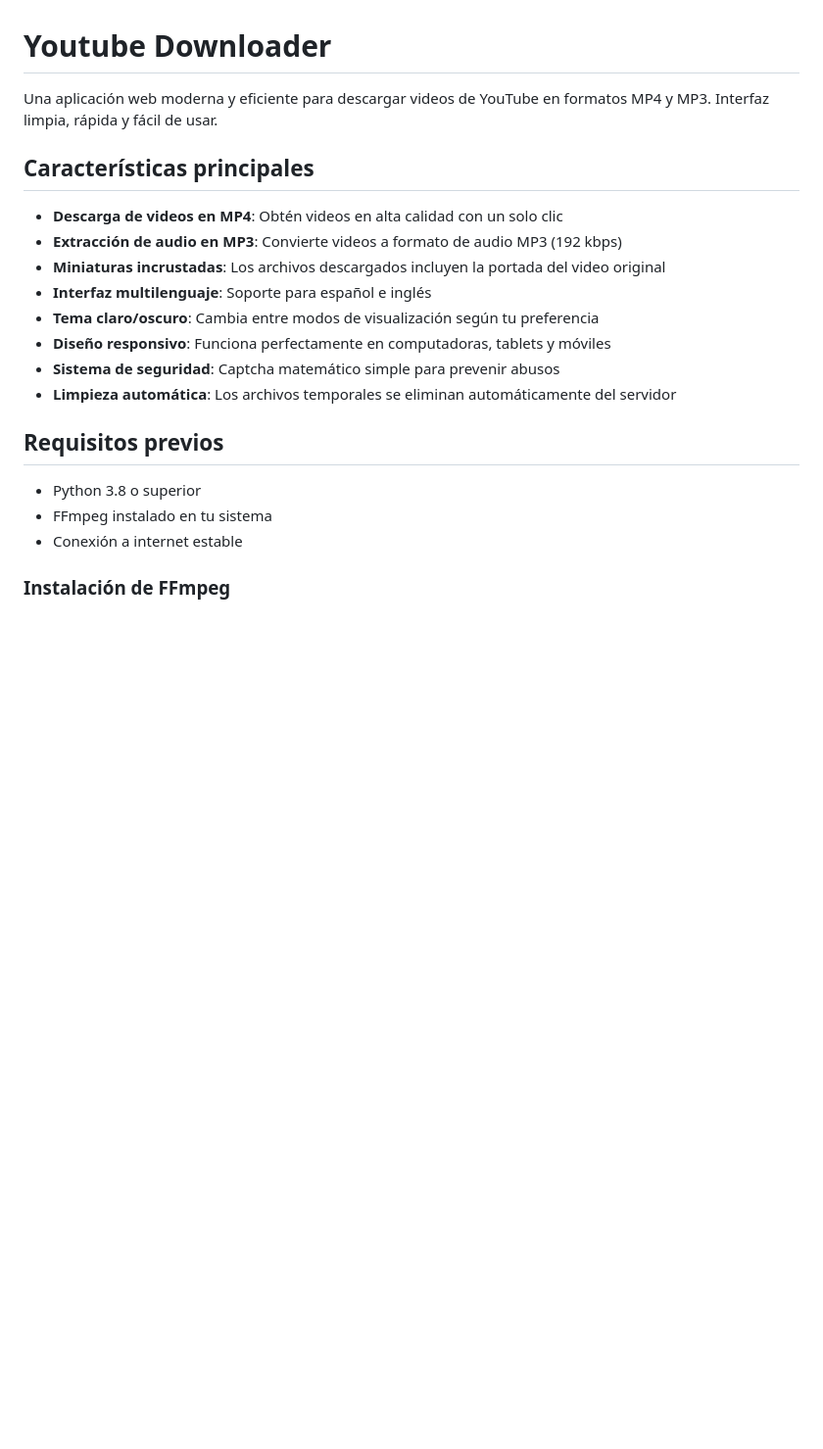
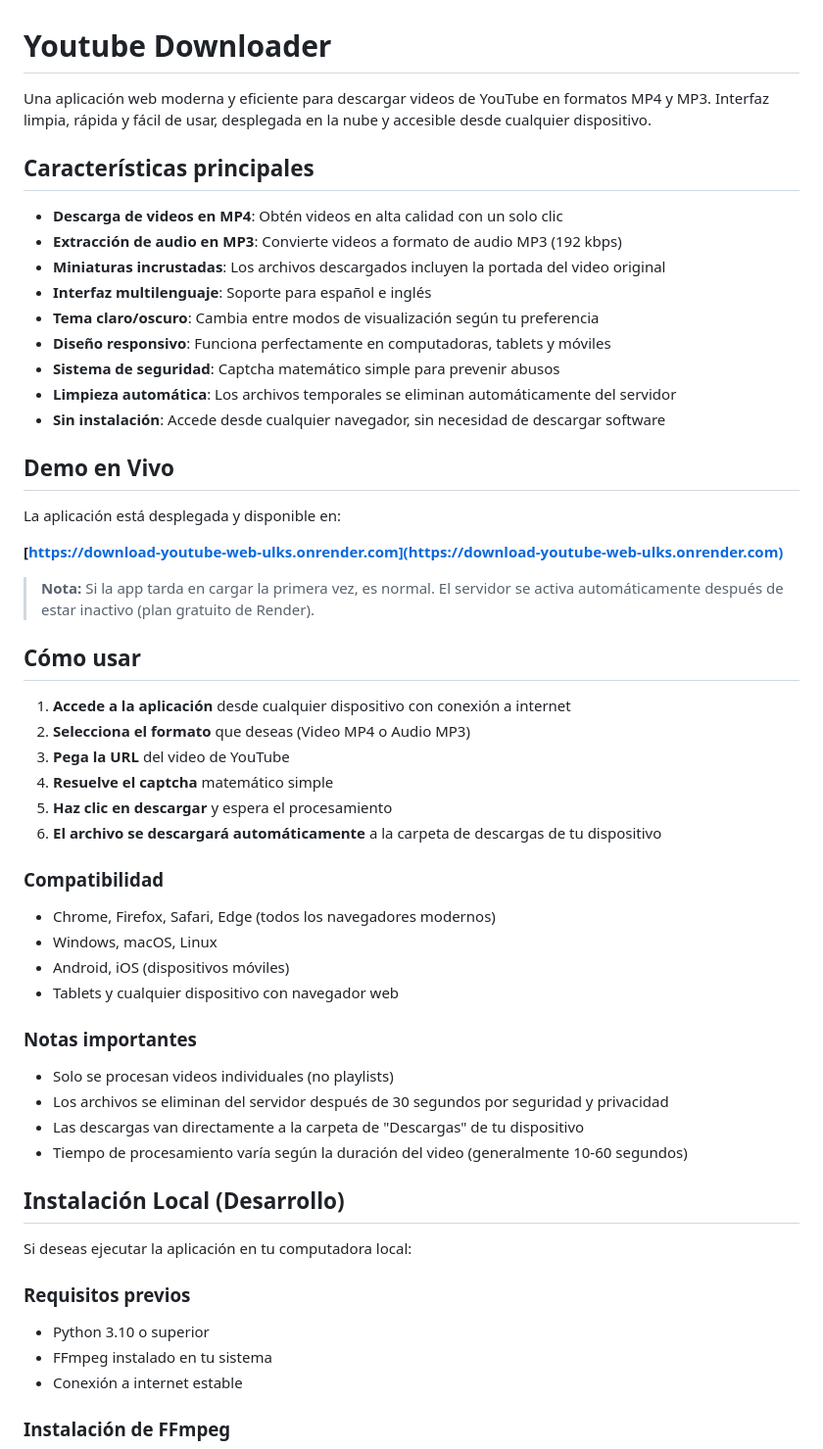
Before and after one commit to Kadir011/download_youtube_web, a Markdown page: README.md, the part around the change printed below. Shown: that part at 98% size. Rendered like a GitHub page; blank space fills up the shorter version.

```diff
--- a/README.md
+++ b/README.md
@@ -1,6 +1,6 @@
 # Youtube Downloader
 
-Una aplicación web moderna y eficiente para descargar videos de YouTube en formatos MP4 y MP3. Interfaz limpia, rápida y fácil de usar.
+Una aplicación web moderna y eficiente para descargar videos de YouTube en formatos MP4 y MP3. Interfaz limpia, rápida y fácil de usar, desplegada en la nube y accesible desde cualquier dispositivo.
 
 ## Características principales
 
@@ -12,10 +12,46 @@ Una aplicación web moderna y eficiente para descargar videos de YouTube en form
 - **Diseño responsivo**: Funciona perfectamente en computadoras, tablets y móviles
 - **Sistema de seguridad**: Captcha matemático simple para prevenir abusos
 - **Limpieza automática**: Los archivos temporales se eliminan automáticamente del servidor
+- **Sin instalación**: Accede desde cualquier navegador, sin necesidad de descargar software
 
-## Requisitos previos
+## Demo en Vivo
 
-- Python 3.8 o superior
+La aplicación está desplegada y disponible en:
+
+**[https://download-youtube-web-ulks.onrender.com](https://download-youtube-web-ulks.onrender.com)**
+
+> **Nota:** Si la app tarda en cargar la primera vez, es normal. El servidor se activa automáticamente después de estar inactivo (plan gratuito de Render).
+
+## Cómo usar
+
+1. **Accede a la aplicación** desde cualquier dispositivo con conexión a internet
+2. **Selecciona el formato** que deseas (Video MP4 o Audio MP3)
+3. **Pega la URL** del video de YouTube
+4. **Resuelve el captcha** matemático simple
+5. **Haz clic en descargar** y espera el procesamiento
+6. **El archivo se descargará automáticamente** a la carpeta de descargas de tu dispositivo
+
+### Compatibilidad
+
+- Chrome, Firefox, Safari, Edge (todos los navegadores modernos)
+- Windows, macOS, Linux
+- Android, iOS (dispositivos móviles)
+- Tablets y cualquier dispositivo con navegador web
+
+### Notas importantes
+
+- Solo se procesan videos individuales (no playlists)
+- Los archivos se eliminan del servidor después de 30 segundos por seguridad y privacidad
+- Las descargas van directamente a la carpeta de "Descargas" de tu dispositivo
+- Tiempo de procesamiento varía según la duración del video (generalmente 10-60 segundos)
+
+## Instalación Local (Desarrollo)
+
+Si deseas ejecutar la aplicación en tu computadora local:
+
+### Requisitos previos
+
+- Python 3.10 o superior
 - FFmpeg instalado en tu sistema
 - Conexión a internet estable
 
```
Also changed, not shown: other parts of README.md (+160 -38 lines).
